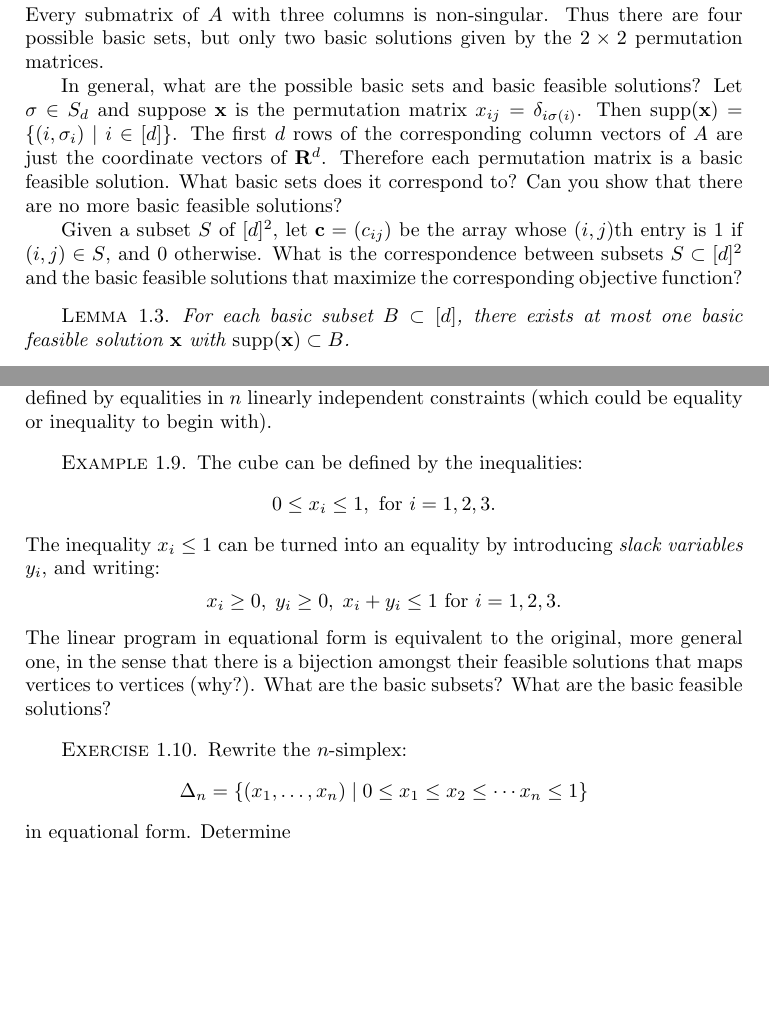
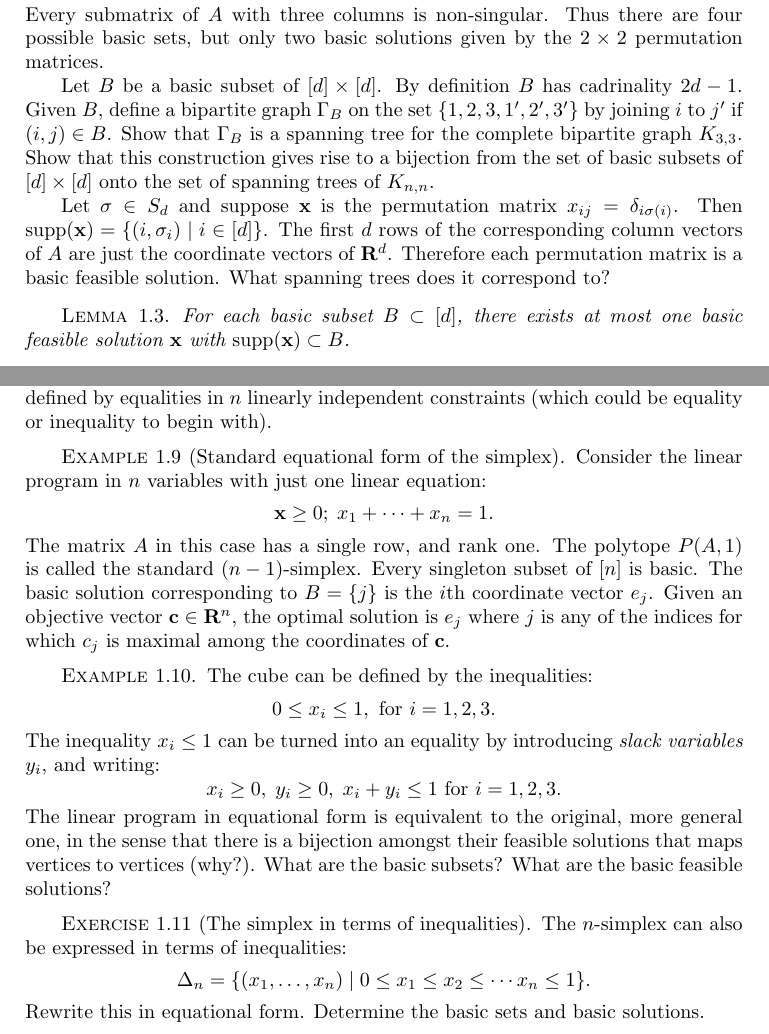
Before and after one commit to amriprasad/lpcomb, a LaTeX book (notes/lpcomb.tex): two parts of pages 4 and 5 of 7 before the commit and two parts of pages 4 and 5 of 8 after it, joined at a grey line, cut so that both start at the same text, the shorter picture padded with empty space. Compiled offline with pdfLaTeX.

Commit message:
spanning trees give basic sets of birkhoff polytope

```diff
--- a/notes/lpcomb.tex
+++ b/notes/lpcomb.tex
@@ -80,16 +80,17 @@ Clearly, a feasible solution $\xx$ is basic if and only if the submatrix $A_{\su
   Every submatrix of $A$ with three columns is non-singular.
   Thus there are four possible basic sets, but only two basic solutions given by the $2\times 2$ permutation matrices.
 
-  In general, what are the possible basic sets and basic feasible solutions?
+  Let $B$ be a basic subset of $[d]\times [d]$.
+  By definition $B$ has cadrinality $2d-1$.
+  Given $B$, define a bipartite graph $\Gamma_B$ on the set $\{1,2,3,1',2',3'\}$ by joining $i$ to $j'$ if $(i,j)\in B$.
+  Show that $\Gamma_B$ is a spanning tree for the complete bipartite graph $K_{3,3}$.
+  Show that this construction gives rise to a bijection from the set of basic subsets of $[d]\times[d]$ onto the set of spanning trees of $K_{n,n}$.
+
   Let $\sigma\in S_d$ and suppose $\xx$ is the permutation matrix $x_{ij}=\delta_{i\sigma(i)}$.
   Then $\supp(\xx)=\{(i,\sigma_i)\mid i\in [d]\}$.
   The first $d$ rows of the corresponding column vectors of $A$ are just the coordinate vectors of $\RR^d$.
   Therefore each permutation matrix is a basic feasible solution.
-  What basic sets does it correspond to?
-  Can you show that there are no more basic feasible solutions?
-
-  Given a subset $S$ of $[d]^2$, let $\cc=(c_{ij})$ be the array whose $(i,j)$th entry is $1$ if $(i,j)\in S$, and $0$ otherwise.
-  What is the correspondence between subsets $S\subset [d]^2$ and the basic feasible solutions that maximize the corresponding objective function?
+  What spanning trees does it correspond to?
 \end{example}
 \begin{lemma}
   \label{lemma:unique-for-B}
@@ -168,6 +169,18 @@ The converse is also true:
   A basic feasible solution is one that is defined by equalities in $n$ linearly independent constraints (which could be equality or inequality to begin with).
 \end{definition}
 \begin{example}
+  [Standard equational form of the simplex]
+  Consider the linear program in $n$ variables with just one linear equation:
+  \begin{displaymath}
+    \xx\geq 0;\; x_1+\dotsb+x_n=1.
+  \end{displaymath}
+  The matrix $A$ in this case has a single row, and rank one.
+  The polytope $P(A,1)$ is called the standard $(n-1)$-simplex.
+  Every singleton subset of $[n]$ is basic.
+  The basic solution corresponding to $B=\{j\}$ is the $i$th coordinate vector $e_j$.
+  Given an objective vector $\cc\in \RR^n$, the optimal solution is $e_j$ where $j$ is any of the indices for which $c_j$ is maximal among the coordinates of $\cc$.
+\end{example}
+\begin{example}
   The cube can be defined by the inequalities:
   \begin{displaymath}
     0\leq x_i \leq 1, \text{ for } i=1,2,3.
@@ -180,12 +193,13 @@ The converse is also true:
   What are the basic subsets? What are the basic feasible solutions?
 \end{example}
 \begin{exercise}
-  Rewrite the $n$-simplex:
+  [The simplex in terms of inequalities]
+  The $n$-simplex can also be expressed in terms of inequalities:
   \begin{displaymath}
-    \Delta_n = \{(x_1,\dotsc,x_n)\mid 0\leq x_1\leq x_2 \leq \dotsb x_n\leq 1\}
+    \Delta_n = \{(x_1,\dotsc,x_n)\mid 0\leq x_1\leq x_2 \leq \dotsb x_n\leq 1\}.
   \end{displaymath}
-  in equational form.
-  Determine
+  Rewrite this in equational form.
+  Determine the basic sets and basic solutions.
 \end{exercise}
 \begin{exercise}
   Express the hyperoctahedron:
```
Also changed, not shown: notes/lpcomb.pdf, notes/lpcomb.tex (9 more changed lines).
